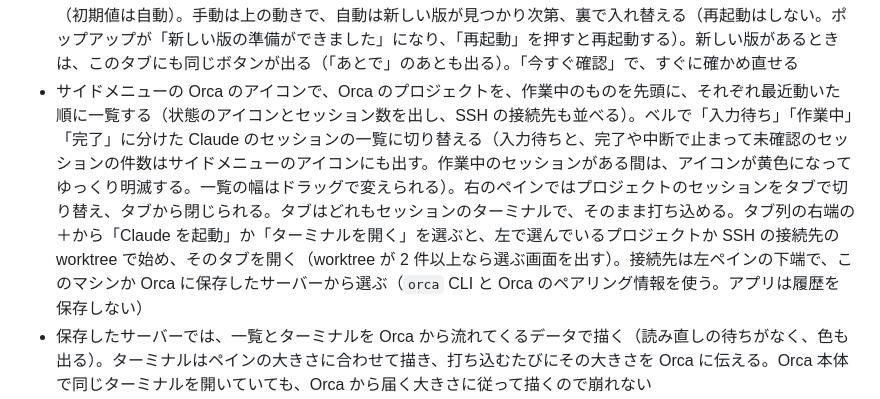
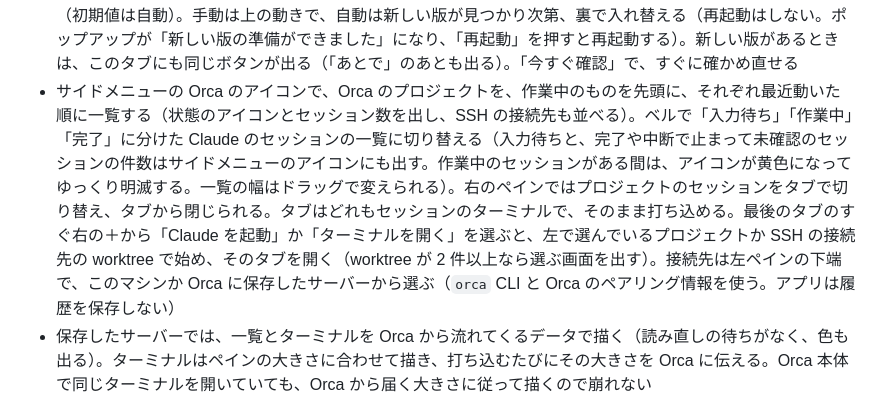
Before and after one commit to hidetsugu-miya/cookapps, a Markdown page: docs/features.md, the part around the change. GitHub-like rendering.

```diff
--- a/docs/features.md
+++ b/docs/features.md
@@ -35,7 +35,7 @@ title: 機能
 - 起動したときとカレンダーを開いたときは、前回取得した受信トレイ・予定・Todo を設定フォルダから先に表示し、取得が終わったら最新の内容に描き直す
 - 新しい版が GitHub Releases に出ると、右下にポップアップが現れ、設定のアイコンと、設定の「アップデート」タブに赤い点が付く。ポップアップの「更新して再起動」を押すと、新しい版をダウンロードして署名を確かめ、入れ替えて再起動する（macOS の Apple Silicon のみ。起動時と 5 分ごとに確認する）。「あとで」で閉じると、同じ版ではアプリを終了するまで出ない（新しい版が出れば、また出る）
 - 設定の「アップデート」タブに、いま動いている版を表示する。更新の方法は「手動」と「自動」から選べる（初期値は自動）。手動は上の動きで、自動は新しい版が見つかり次第、裏で入れ替える（再起動はしない。ポップアップが「新しい版の準備ができました」になり、「再起動」を押すと再起動する）。新しい版があるときは、このタブにも同じボタンが出る（「あとで」のあとも出る）。「今すぐ確認」で、すぐに確かめ直せる
-- サイドメニューの Orca のアイコンで、Orca のプロジェクトを、作業中のものを先頭に、それぞれ最近動いた順に一覧する（状態のアイコンとセッション数を出し、SSH の接続先も並べる）。ベルで「入力待ち」「作業中」「完了」に分けた Claude のセッションの一覧に切り替える（入力待ちと、完了や中断で止まって未確認のセッションの件数はサイドメニューのアイコンにも出す。作業中のセッションがある間は、アイコンが黄色になってゆっくり明滅する。一覧の幅はドラッグで変えられる）。右のペインではプロジェクトのセッションをタブで切り替え、タブから閉じられる。タブはどれもセッションのターミナルで、そのまま打ち込める。タブ列の右端の＋から「Claude を起動」か「ターミナルを開く」を選ぶと、左で選んでいるプロジェクトか SSH の接続先の worktree で始め、そのタブを開く（worktree が 2 件以上なら選ぶ画面を出す）。接続先は左ペインの下端で、このマシンか Orca に保存したサーバーから選ぶ（`orca` CLI と Orca のペアリング情報を使う。アプリは履歴を保存しない）
+- サイドメニューの Orca のアイコンで、Orca のプロジェクトを、作業中のものを先頭に、それぞれ最近動いた順に一覧する（状態のアイコンとセッション数を出し、SSH の接続先も並べる）。ベルで「入力待ち」「作業中」「完了」に分けた Claude のセッションの一覧に切り替える（入力待ちと、完了や中断で止まって未確認のセッションの件数はサイドメニューのアイコンにも出す。作業中のセッションがある間は、アイコンが黄色になってゆっくり明滅する。一覧の幅はドラッグで変えられる）。右のペインではプロジェクトのセッションをタブで切り替え、タブから閉じられる。タブはどれもセッションのターミナルで、そのまま打ち込める。最後のタブのすぐ右の＋から「Claude を起動」か「ターミナルを開く」を選ぶと、左で選んでいるプロジェクトか SSH の接続先の worktree で始め、そのタブを開く（worktree が 2 件以上なら選ぶ画面を出す）。接続先は左ペインの下端で、このマシンか Orca に保存したサーバーから選ぶ（`orca` CLI と Orca のペアリング情報を使う。アプリは履歴を保存しない）
 - 保存したサーバーでは、一覧とターミナルを Orca から流れてくるデータで描く（読み直しの待ちがなく、色も出る）。ターミナルはペインの大きさに合わせて描き、打ち込むたびにその大きさを Orca に伝える。Orca 本体で同じターミナルを開いていても、Orca から届く大きさに従って描くので崩れない
 - 「Orca に渡す」のペインの履歴に出た Claude の質問に、その箱の中で答える。選択肢を選び、「回答を送る」で送る
 - 開いているメール、Slack のスレッド、Todo の内容を、その画面の右ペインから Orca に渡す。送り先（worktree を選んだ新しいセッションか、動いているセッション）を選び、渡す内容を確かめ、指示を書いて自分で送る。起動後は同じペインで履歴を読み、追加の指示を送れる。渡した内容は履歴では 1 行に畳まれ、押すと開く
```
Also changed, not shown: CHANGELOG.md (+4 -0 lines), docs/assets/readme/orca.png.
